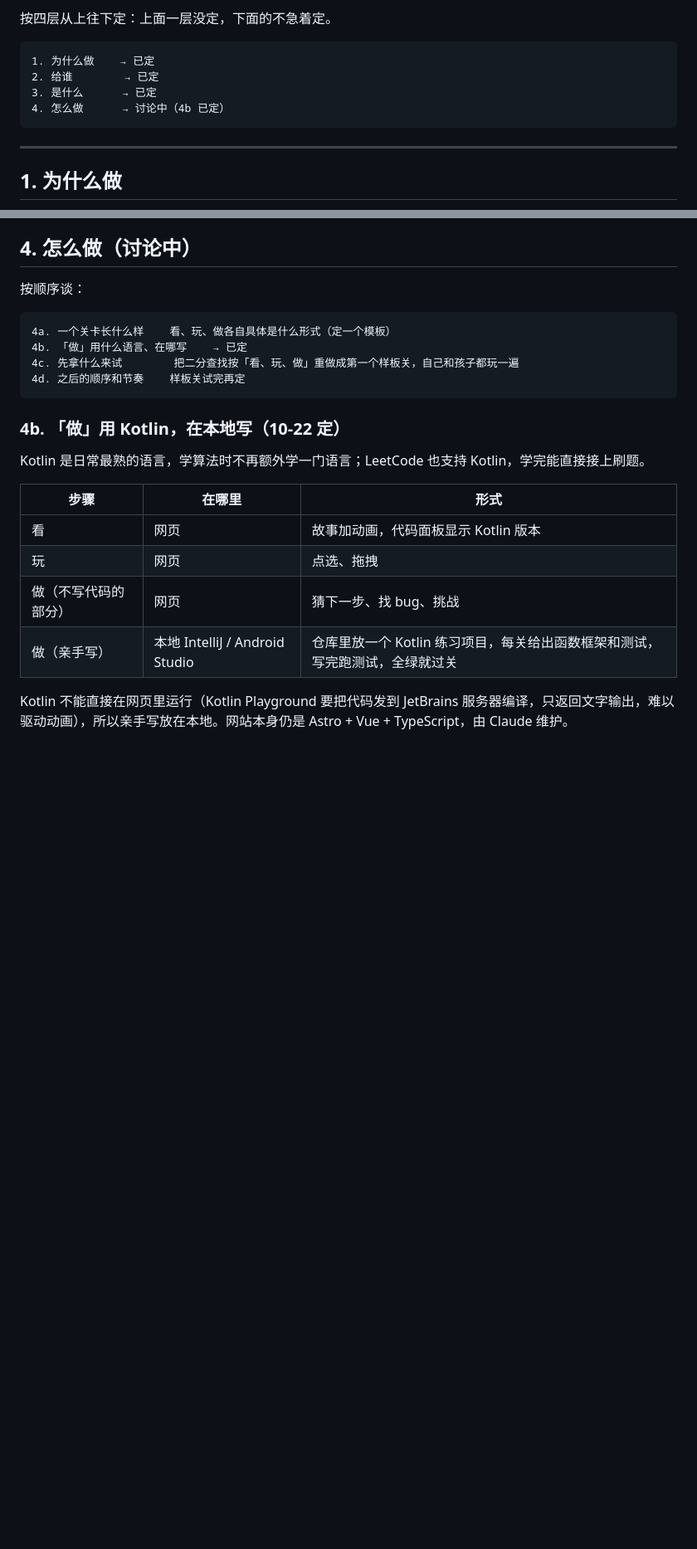
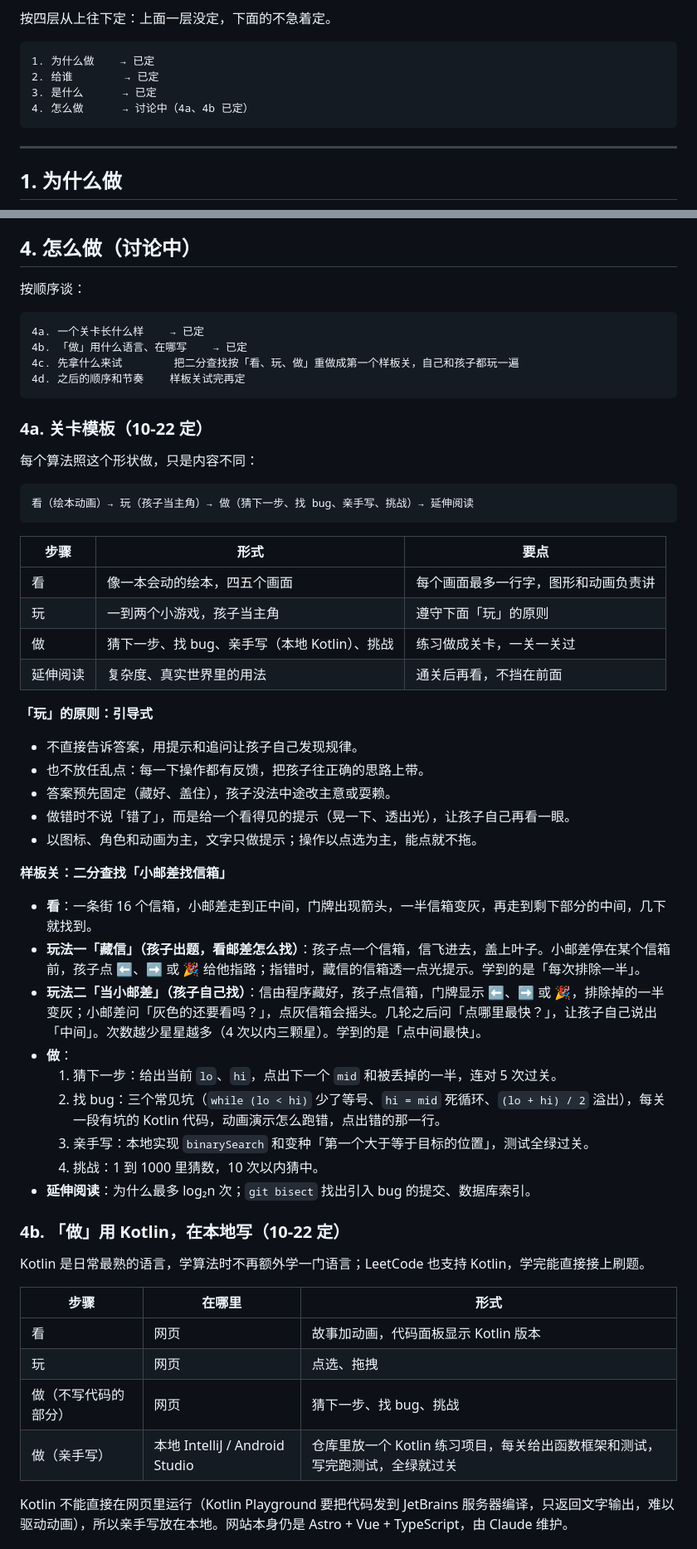
Before and after one commit to YuY-QK/algorithm-stories, a Markdown page: docs/overview.md, 2 parts joined by grey strips. Shown at 83% size. Drawn GitHub-style; blank space fills up the shorter version.

Commit message:
overview.md 记入 4a：关卡模板、引导式「玩」的原则和二分查找样板关设计
Co-Authored-By: Claude Opus 5.5 <noreply@anthropic.com>
Claude-Session: https://claude.ai/code/session_011EnKQbqd3uzCEkB8xYBAB6

````diff
--- a/docs/overview.md
+++ b/docs/overview.md
@@ -10,7 +10,7 @@
 1. 为什么做    → 已定
 2. 给谁        → 已定
 3. 是什么      → 已定
-4. 怎么做      → 讨论中（4b 已定）
+4. 怎么做      → 讨论中（4a、4b 已定）
 ```
 
 ---
@@ -71,11 +71,46 @@
 按顺序谈：
 
 ```
-4a. 一个关卡长什么样    看、玩、做各自具体是什么形式（定一个模板）
+4a. 一个关卡长什么样    → 已定
 4b. 「做」用什么语言、在哪写    → 已定
 4c. 先拿什么来试        把二分查找按「看、玩、做」重做成第一个样板关，自己和孩子都玩一遍
 4d. 之后的顺序和节奏    样板关试完再定
 ```
+
+### 4a. 关卡模板（10-22 定）
+
+每个算法照这个形状做，只是内容不同：
+
+```
+看（绘本动画）→ 玩（孩子当主角）→ 做（猜下一步、找 bug、亲手写、挑战）→ 延伸阅读
+```
+
+| 步骤 | 形式 | 要点 |
+|---|---|---|
+| 看 | 像一本会动的绘本，四五个画面 | 每个画面最多一行字，图形和动画负责讲 |
+| 玩 | 一到两个小游戏，孩子当主角 | 遵守下面「玩」的原则 |
+| 做 | 猜下一步、找 bug、亲手写（本地 Kotlin）、挑战 | 练习做成关卡，一关一关过 |
+| 延伸阅读 | 复杂度、真实世界里的用法 | 通关后再看，不挡在前面 |
+
+**「玩」的原则：引导式**
+
+- 不直接告诉答案，用提示和追问让孩子自己发现规律。
+- 也不放任乱点：每一下操作都有反馈，把孩子往正确的思路上带。
+- 答案预先固定（藏好、盖住），孩子没法中途改主意或耍赖。
+- 做错时不说「错了」，而是给一个看得见的提示（晃一下、透出光），让孩子自己再看一眼。
+- 以图标、角色和动画为主，文字只做提示；操作以点选为主，能点就不拖。
+
+**样板关：二分查找「小邮差找信箱」**
+
+- **看**：一条街 16 个信箱，小邮差走到正中间，门牌出现箭头，一半信箱变灰，再走到剩下部分的中间，几下就找到。
+- **玩法一「藏信」（孩子出题，看邮差怎么找）**：孩子点一个信箱，信飞进去，盖上叶子。小邮差停在某个信箱前，孩子点 ⬅️、➡️ 或 🎉 给他指路；指错时，藏信的信箱透一点光提示。学到的是「每次排除一半」。
+- **玩法二「当小邮差」（孩子自己找）**：信由程序藏好，孩子点信箱，门牌显示 ⬅️、➡️ 或 🎉，排除掉的一半变灰；小邮差问「灰色的还要看吗？」，点灰信箱会摇头。几轮之后问「点哪里最快？」，让孩子自己说出「中间」。次数越少星星越多（4 次以内三颗星）。学到的是「点中间最快」。
+- **做**：
+  1. 猜下一步：给出当前 `lo`、`hi`，点出下一个 `mid` 和被丢掉的一半，连对 5 次过关。
+  2. 找 bug：三个常见坑（`while (lo < hi)` 少了等号、`hi = mid` 死循环、`(lo + hi) / 2` 溢出），每关一段有坑的 Kotlin 代码，动画演示怎么跑错，点出错的那一行。
+  3. 亲手写：本地实现 `binarySearch` 和变种「第一个大于等于目标的位置」，测试全绿过关。
+  4. 挑战：1 到 1000 里猜数，10 次以内猜中。
+- **延伸阅读**：为什么最多 log₂n 次；`git bisect` 找出引入 bug 的提交、数据库索引。
 
 ### 4b. 「做」用 Kotlin，在本地写（10-22 定）
 
````
Also changed, not shown: other parts of docs/overview.md (+1 -1 lines), docs/discussion-log.md (+12 -0 lines).
